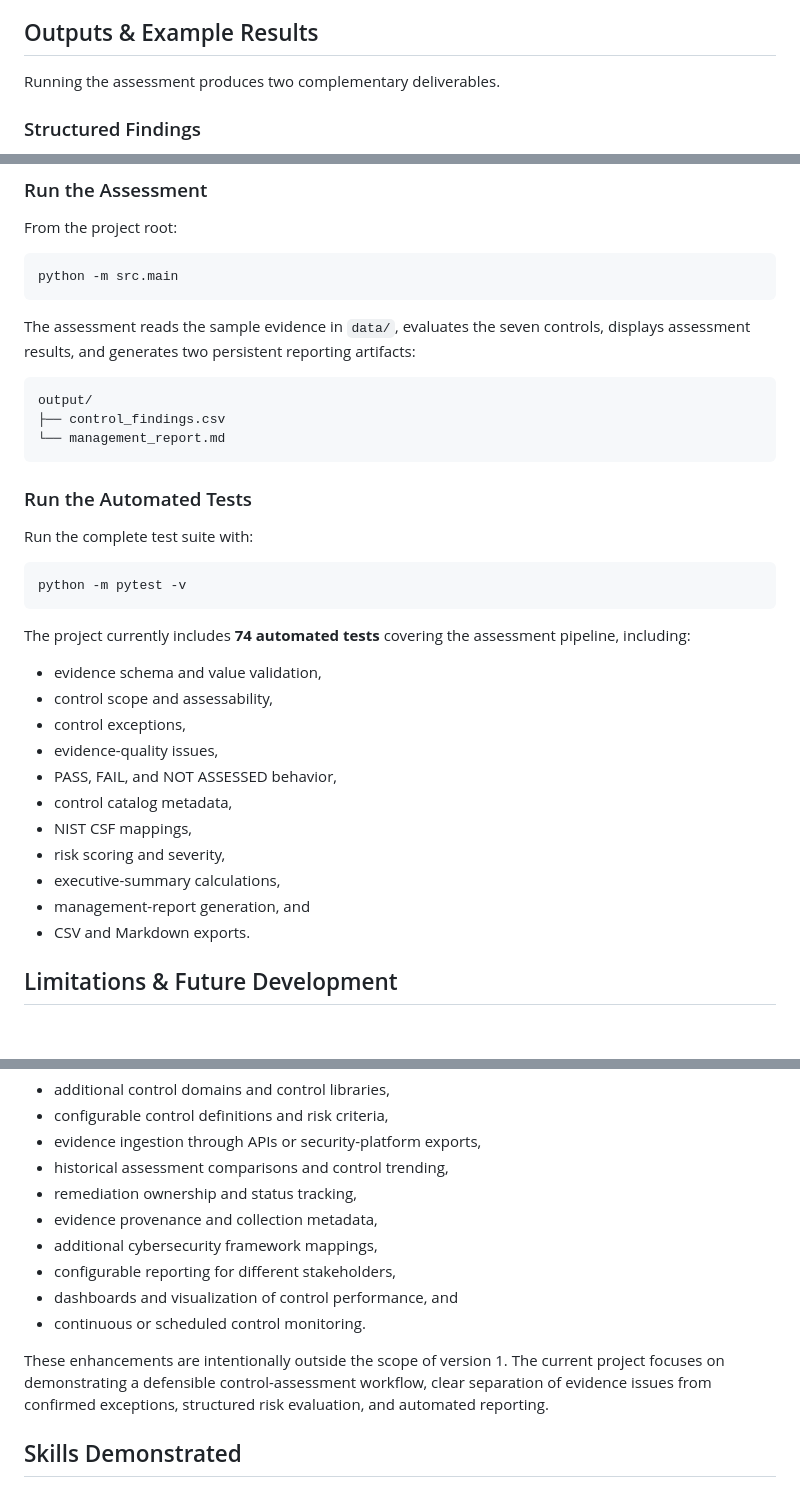
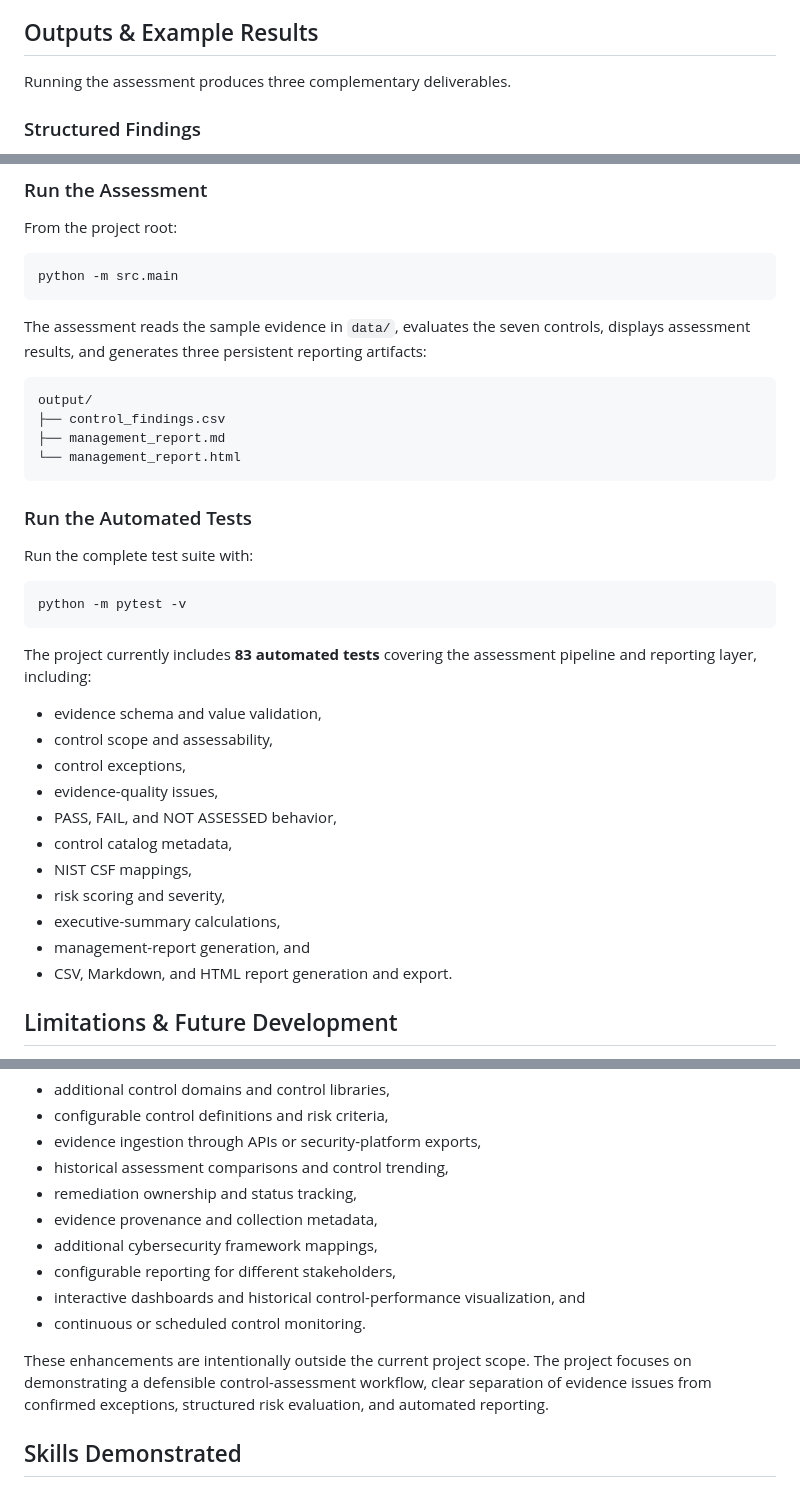
Before and after one commit to amoseyal/control-assurance-engine, a Markdown page: README.md, 3 parts joined by grey strips. GitHub-like rendering; blank space fills up the shorter version.

````diff
--- a/README.md
+++ b/README.md
@@ -63,7 +63,7 @@ Evidence issues are tracked independently from the control result. For example,
 
 ## Outputs & Example Results
 
-Running the assessment produces two complementary deliverables.
+Running the assessment produces three complementary deliverables.
 
 ### Structured Findings
 
@@ -479,12 +497,13 @@ From the project root:
 python -m src.main
 ```
 
-The assessment reads the sample evidence in `data/`, evaluates the seven controls, displays assessment results, and generates two persistent reporting artifacts:
+The assessment reads the sample evidence in `data/`, evaluates the seven controls, displays assessment results, and generates three persistent reporting artifacts:
 
 ```text
 output/
 ├── control_findings.csv
-└── management_report.md
+├── management_report.md
+└── management_report.html
 ```
 
 ### Run the Automated Tests
@@ -495,7 +514,7 @@ Run the complete test suite with:
 python -m pytest -v
 ```
 
-The project currently includes **74 automated tests** covering the assessment pipeline, including:
+The project currently includes **83 automated tests** covering the assessment pipeline and reporting layer, including:
 
 - evidence schema and value validation,
 - control scope and assessability,
@@ -507,7 +526,7 @@ The project currently includes **74 automated tests** covering the assessment pi
 - risk scoring and severity,
 - executive-summary calculations,
 - management-report generation, and
-- CSV and Markdown exports.
+- CSV, Markdown, and HTML report generation and export.
 
 ## Limitations & Future Development
 
@@ -543,10 +562,10 @@ Future versions could extend the architecture to support:
 - evidence provenance and collection metadata,
 - additional cybersecurity framework mappings,
 - configurable reporting for different stakeholders,
-- dashboards and visualization of control performance, and
+- interactive dashboards and historical control-performance visualization, and
 - continuous or scheduled control monitoring.
 
-These enhancements are intentionally outside the scope of version 1. The current project focuses on demonstrating a defensible control-assessment workflow, clear separation of evidence issues from confirmed exceptions, structured risk evaluation, and automated reporting.
+These enhancements are intentionally outside the current project scope. The project focuses on demonstrating a defensible control-assessment workflow, clear separation of evidence issues from confirmed exceptions, structured risk evaluation, and automated reporting.
 
 ## Skills Demonstrated
 
````
Also changed, not shown: other parts of README.md (+29 -11 lines).
